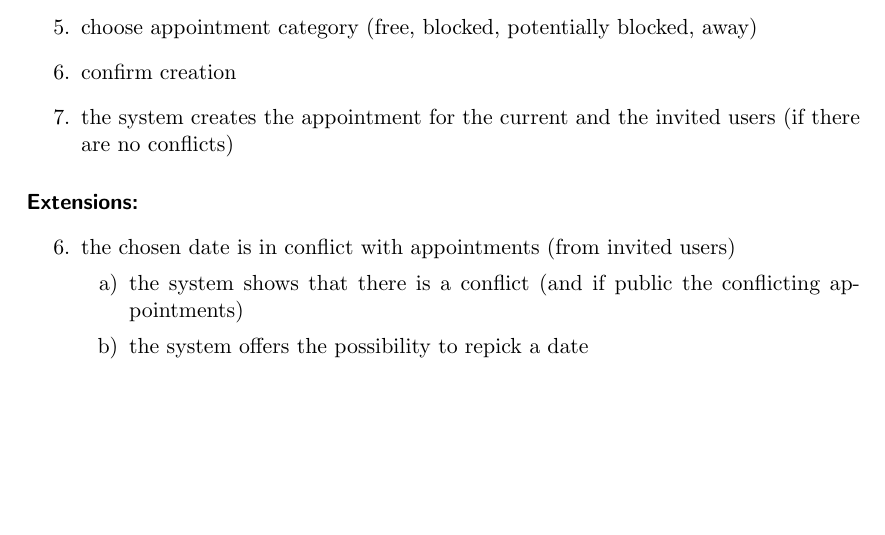
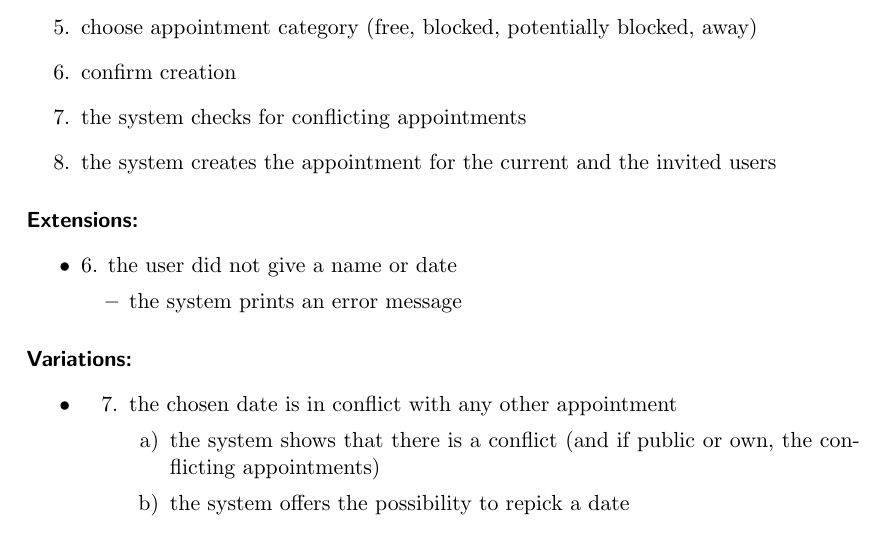
Before and after one commit to lschuetze/cbse, a LaTeX document (diagrams/requirements/useCaseModel/CreateAppointment.tex): part of the page, cut so that both start at the same text, the shorter picture padded with empty space. Compiled offline with pdfLaTeX.

Commit message:
Refinement of CreateAppointment

```diff
--- a/diagrams/requirements/useCaseModel/CreateAppointment.tex
+++ b/diagrams/requirements/useCaseModel/CreateAppointment.tex
@@ -46,17 +46,24 @@ Goal &  Create a new appointment for the user and, if chosen, for invited users
 	\item mark appointment as public or private
 	\item choose appointment category (free, blocked, potentially blocked, away)
 	\item confirm creation
-	\item the system creates the appointment for the current and the invited users (if there are no conflicts)
+	\item the system checks for conflicting appointments
+	\item the system creates the appointment for the current and the invited users
 \end{enumerate}
 
 \paragraph{Extensions:}
-\begin{enumerate}
-	\item[6.] the chosen date is in conflict with appointments (from invited users)
-		\begin{enumerate}
-			\item the system shows that there is a conflict (and if public the conflicting appointments)
-			\item the system offers the possibility to repick a date
-		\end{enumerate}
-\end{enumerate}
+\begin{itemize}
+	\item 6. the user did not give a name or date
+		\begin{itemize}
+			\item the system prints an error message
+		\end{itemize}
+\end{itemize}
 
 \paragraph{Variations:}
-At every stage the user may abort.
+\begin{itemize}
+	\item
+		\begin{enumerate}
+			\item[7.] the chosen date is in conflict with any other appointment
+				\begin{enumerate}
+					\item the system shows that there is a conflict (and if public or own, the conflicting appointments)
+					\item the system offers the possibility to repick a date
+				\end{enumerate}
```
Also changed, not shown: diagrams/requirements/useCaseModel/CreateAppointment.tex (3 more changed lines).
